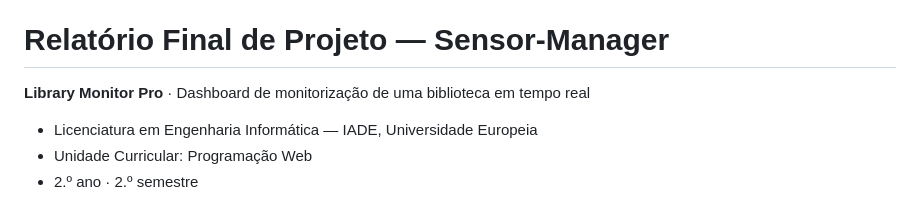
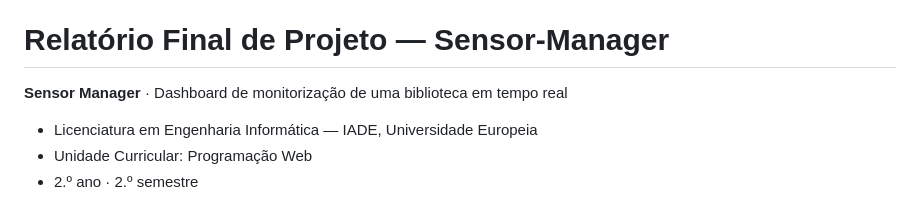
Before and after one commit to bentodorey/Sensor-Manager, a Markdown page: README.md, the part around the change. GitHub-like rendering.

Commit message:
Rename Library Monitor Pro to Sensor Manager

```diff
--- a/README.md
+++ b/README.md
@@ -402,7 +402,7 @@ A principal mais-valia do sistema é permitir ao estudante tomar decisões infor
 
 # Relatório Final de Projeto — Sensor-Manager
 
-**Library Monitor Pro** · Dashboard de monitorização de uma biblioteca em tempo real
+**Sensor Manager** · Dashboard de monitorização de uma biblioteca em tempo real
 
 - Licenciatura em Engenharia Informática — IADE, Universidade Europeia
 - Unidade Curricular: Programação Web
```
